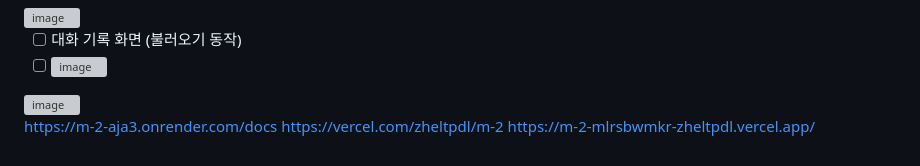
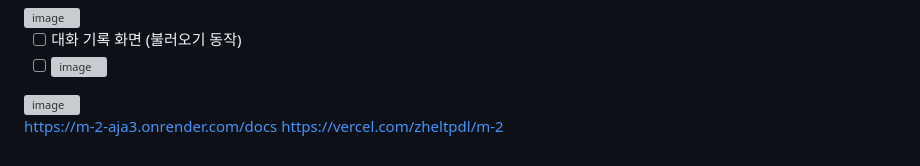
Before and after one commit to leemiji100/m-2, a Markdown page: README.md, the part around the change. Drawn GitHub-style; grey boxes are pictures that could not be loaded.

```diff
--- a/README.md
+++ b/README.md
@@ -87,4 +87,3 @@ uvicorn main:app --reload
 
 https://m-2-aja3.onrender.com/docs
 https://vercel.com/zheltpdl/m-2
-https://m-2-mlrsbwmkr-zheltpdl.vercel.app/
```
